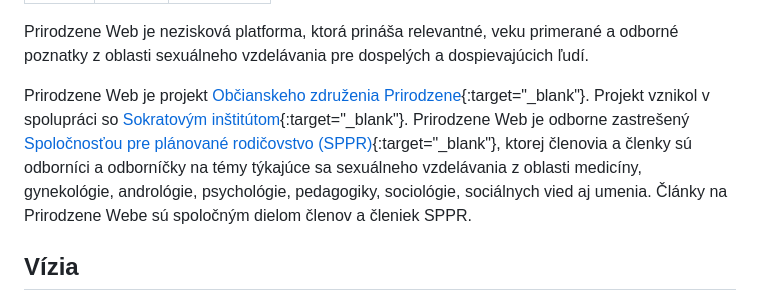
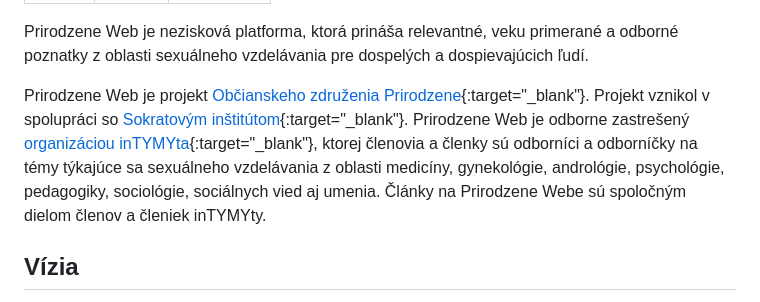
Before and after one commit to hharen/prirodzene-web, a Markdown page: src/o-nas.md, the part around the change. Drawn GitHub-style.

```diff
--- a/src/o-nas.md
+++ b/src/o-nas.md
@@ -5,7 +5,7 @@ permalink: /o-nas/
 ---
 Prirodzene Web je nezisková platforma, ktorá prináša relevantné, veku primerané a odborné poznatky z oblasti sexuálneho vzdelávania pre dospelých a dospievajúcich ľudí.
 
-Prirodzene Web je projekt [Občianskeho združenia Prirodzene](https://www.prirodzeneweb.sk/oz-prirodzene/){:target="_blank"}. Projekt vznikol v spolupráci so [Sokratovým inštitútom](https://www.sokratovinstitut.sk/){:target="_blank"}. Prirodzene Web je odborne zastrešený [Spoločnosťou pre plánované rodičovstvo (SPPR)](https://www.rodicovstvo.sk/){:target="_blank"}, ktorej členovia a členky sú odborníci a odborníčky na témy týkajúce sa sexuálneho vzdelávania z oblasti medicíny, gynekológie, andrológie, psychológie, pedagogiky, sociológie, sociálnych vied aj umenia. Články na Prirodzene Webe sú spoločným dielom členov a členiek SPPR.
+Prirodzene Web je projekt [Občianskeho združenia Prirodzene](https://www.prirodzeneweb.sk/oz-prirodzene/){:target="_blank"}. Projekt vznikol v spolupráci so [Sokratovým inštitútom](https://www.sokratovinstitut.sk/){:target="_blank"}. Prirodzene Web je odborne zastrešený [organizáciou inTYMYta](https://www.intymyta.sk/){:target="_blank"}, ktorej členovia a členky sú odborníci a odborníčky na témy týkajúce sa sexuálneho vzdelávania z oblasti medicíny, gynekológie, andrológie, psychológie, pedagogiky, sociológie, sociálnych vied aj umenia. Články na Prirodzene Webe sú spoločným dielom členov a členiek inTYMYty.
 
 ## **Vízia**
 
```
